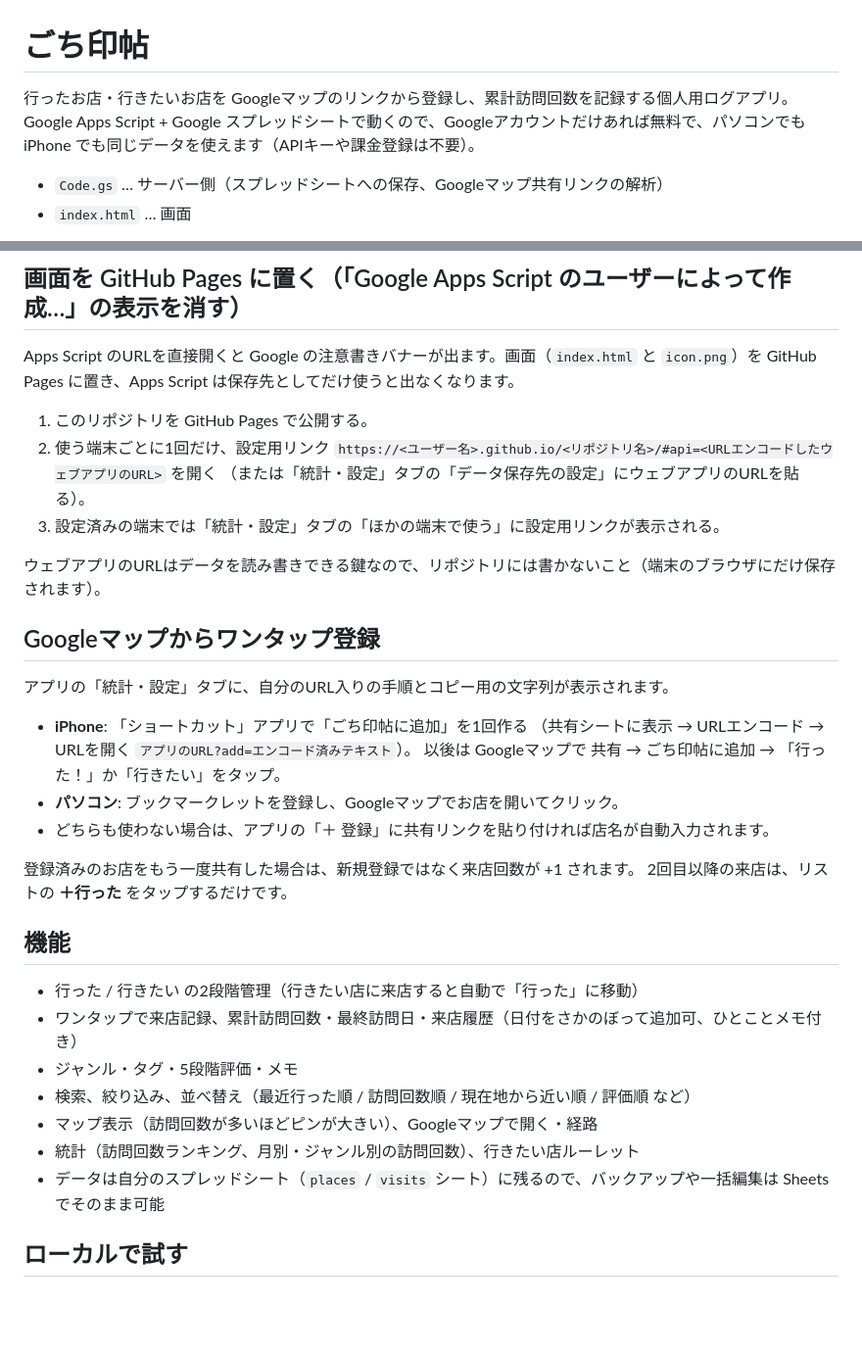
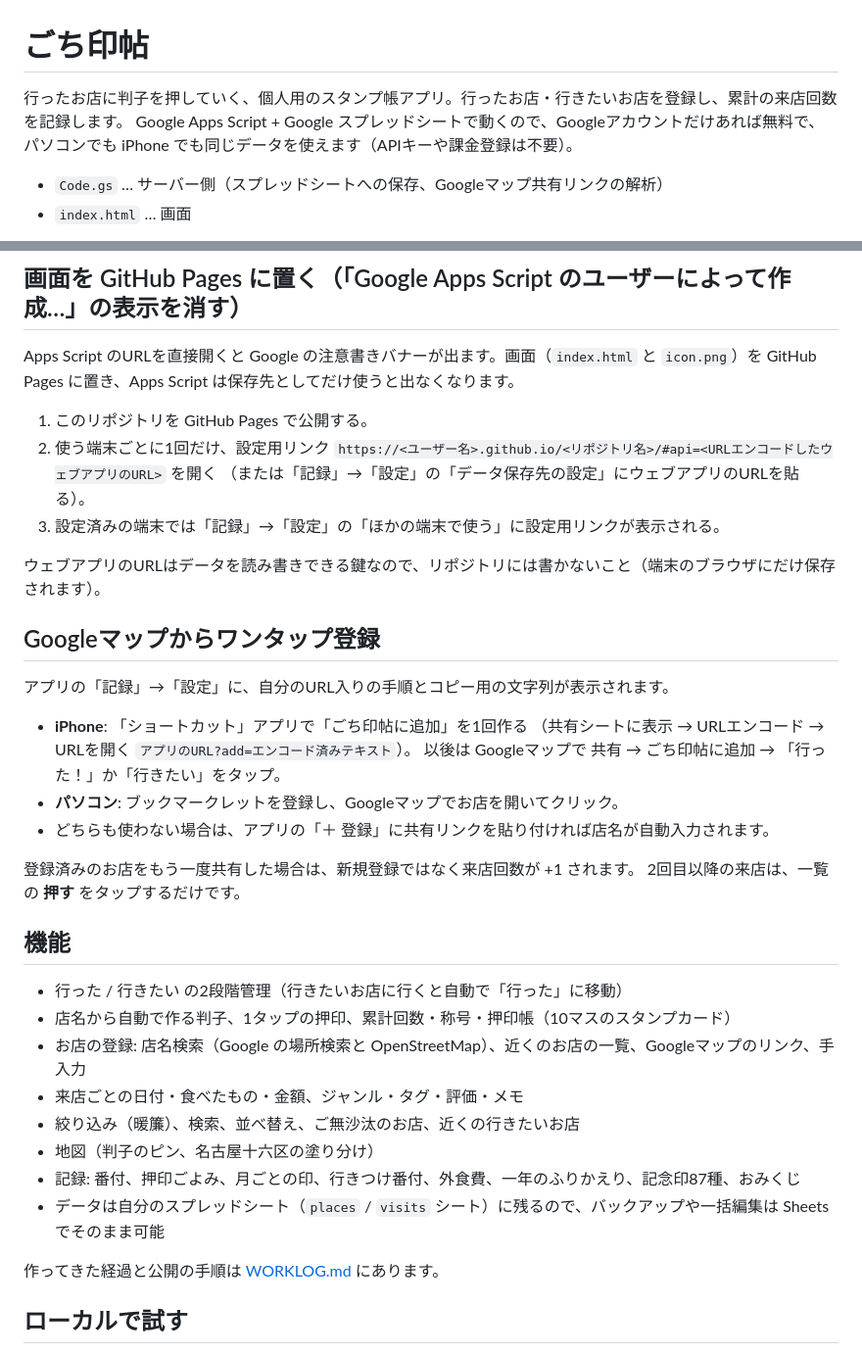
Before and after one commit to syungo0129-spec/omise-log, a Markdown page: README.md, 2 parts joined by grey strips. Shown at 98% size. GitHub-like rendering; blank space fills up the shorter version.

Commit message:
作業記録を追加、READMEの機能一覧を現状に合わせる
Co-Authored-By: Claude Opus 5.5 <noreply@anthropic.com>

```diff
--- a/README.md
+++ b/README.md
@@ -1,6 +1,6 @@
 # ごち印帖
 
-行ったお店・行きたいお店を Googleマップのリンクから登録し、累計訪問回数を記録する個人用ログアプリ。
+行ったお店に判子を押していく、個人用のスタンプ帳アプリ。行ったお店・行きたいお店を登録し、累計の来店回数を記録します。
 Google Apps Script + Google スプレッドシートで動くので、Googleアカウントだけあれば無料で、パソコンでも iPhone でも同じデータを使えます（APIキーや課金登録は不要）。
 
 - `Code.gs` … サーバー側（スプレッドシートへの保存、Googleマップ共有リンクの解析）
@@ -32,14 +32,14 @@ Apps Script のURLを直接開くと Google の注意書きバナーが出ます
 
 1. このリポジトリを GitHub Pages で公開する。
 2. 使う端末ごとに1回だけ、設定用リンク `https://<ユーザー名>.github.io/<リポジトリ名>/#api=<URLエンコードしたウェブアプリのURL>` を開く
-   （または「統計・設定」タブの「データ保存先の設定」にウェブアプリのURLを貼る）。
-3. 設定済みの端末では「統計・設定」タブの「ほかの端末で使う」に設定用リンクが表示される。
+   （または「記録」→「設定」の「データ保存先の設定」にウェブアプリのURLを貼る）。
+3. 設定済みの端末では「記録」→「設定」の「ほかの端末で使う」に設定用リンクが表示される。
 
 ウェブアプリのURLはデータを読み書きできる鍵なので、リポジトリには書かないこと（端末のブラウザにだけ保存されます）。
 
 ## Googleマップからワンタップ登録
 
-アプリの「統計・設定」タブに、自分のURL入りの手順とコピー用の文字列が表示されます。
+アプリの「記録」→「設定」に、自分のURL入りの手順とコピー用の文字列が表示されます。
 
 - **iPhone**: 「ショートカット」アプリで「ごち印帖に追加」を1回作る
   （共有シートに表示 → URLエンコード → URLを開く `アプリのURL?add=エンコード済みテキスト`）。
@@ -48,17 +48,20 @@ Apps Script のURLを直接開くと Google の注意書きバナーが出ます
 - どちらも使わない場合は、アプリの「＋ 登録」に共有リンクを貼り付ければ店名が自動入力されます。
 
 登録済みのお店をもう一度共有した場合は、新規登録ではなく来店回数が +1 されます。
-2回目以降の来店は、リストの **＋行った** をタップするだけです。
+2回目以降の来店は、一覧の **押す** をタップするだけです。
 
 ## 機能
 
-- 行った / 行きたい の2段階管理（行きたい店に来店すると自動で「行った」に移動）
-- ワンタップで来店記録、累計訪問回数・最終訪問日・来店履歴（日付をさかのぼって追加可、ひとことメモ付き）
-- ジャンル・タグ・5段階評価・メモ
-- 検索、絞り込み、並べ替え（最近行った順 / 訪問回数順 / 現在地から近い順 / 評価順 など）
-- マップ表示（訪問回数が多いほどピンが大きい）、Googleマップで開く・経路
-- 統計（訪問回数ランキング、月別・ジャンル別の訪問回数）、行きたい店ルーレット
+- 行った / 行きたい の2段階管理（行きたいお店に行くと自動で「行った」に移動）
+- 店名から自動で作る判子、1タップの押印、累計回数・称号・押印帳（10マスのスタンプカード）
+- お店の登録: 店名検索（Google の場所検索と OpenStreetMap）、近くのお店の一覧、Googleマップのリンク、手入力
+- 来店ごとの日付・食べたもの・金額、ジャンル・タグ・評価・メモ
+- 絞り込み（暖簾）、検索、並べ替え、ご無沙汰のお店、近くの行きたいお店
+- 地図（判子のピン、名古屋十六区の塗り分け）
+- 記録: 番付、押印ごよみ、月ごとの印、行きつけ番付、外食費、一年のふりかえり、記念印87種、おみくじ
 - データは自分のスプレッドシート（`places` / `visits` シート）に残るので、バックアップや一括編集は Sheets でそのまま可能
+
+作ってきた経過と公開の手順は [WORKLOG.md](WORKLOG.md) にあります。
 
 ## ローカルで試す
 
```
Also changed, not shown: WORKLOG.md (added, +63 -0 lines).
